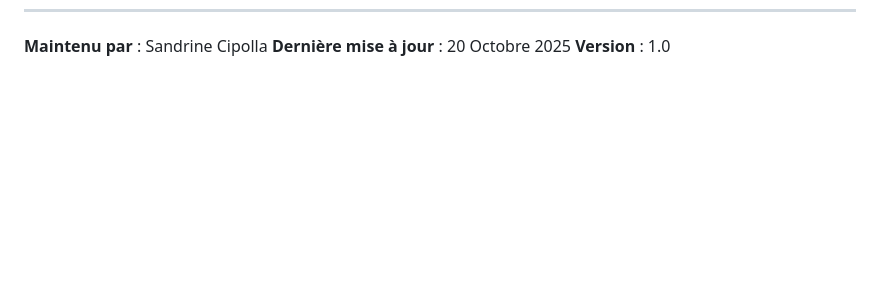
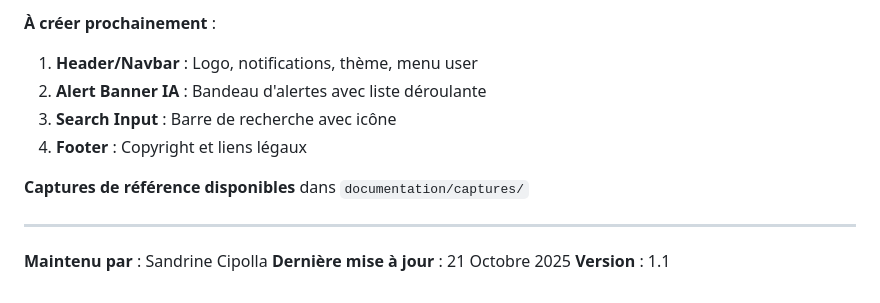
Before and after one commit to SandrineCipolla/stockhub_design_system, a Markdown page: documentation/integration/STOCKHUB-V2-INTEGRATION.md, the part around the change printed below. GitHub-like rendering; blank space fills up the shorter version.

Commit message:
docs: add Session 7 summary and update integration guide

```diff
--- a/documentation/integration/STOCKHUB-V2-INTEGRATION.md
+++ b/documentation/integration/STOCKHUB-V2-INTEGRATION.md
@@ -717,3 +792,13 @@ Tester après chaque phase.
+**À créer prochainement** :
+1. **Header/Navbar** : Logo, notifications, thème, menu user
+2. **Alert Banner IA** : Bandeau d'alertes avec liste déroulante
+3. **Search Input** : Barre de recherche avec icône
+4. **Footer** : Copyright et liens légaux
+
+**Captures de référence disponibles** dans `documentation/captures/`
+
+---
+
 **Maintenu par** : Sandrine Cipolla
-**Dernière mise à jour** : 20 Octobre 2025
-**Version** : 1.0
+**Dernière mise à jour** : 21 Octobre 2025
+**Version** : 1.1
```
Also changed, not shown: other parts of documentation/integration/STOCKHUB-V2-INTEGRATION.md (+75 -0 lines), documentation/planning/SESSION-7-SUMMARY.md (added, +232 -0 lines).
